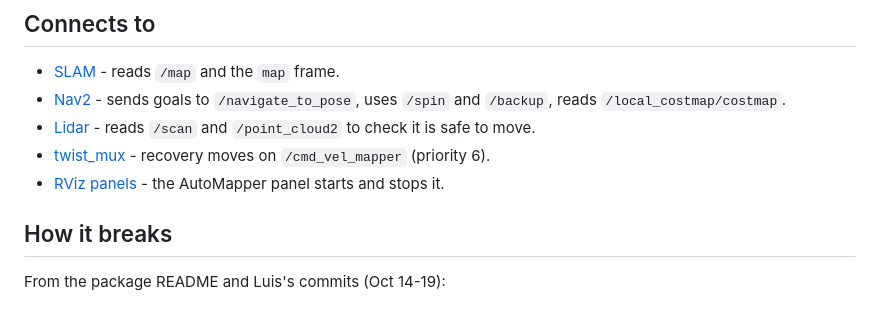
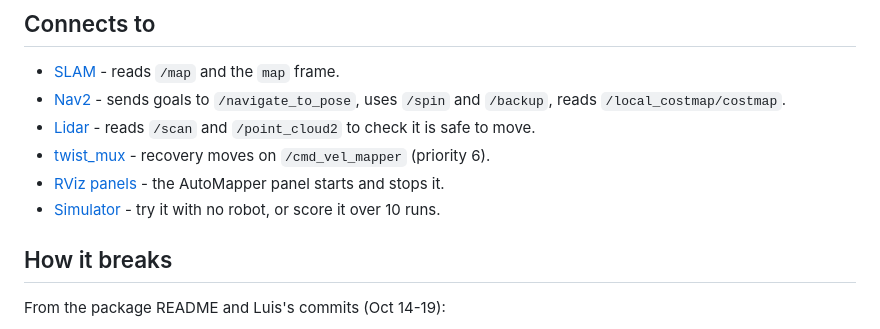
Before and after one commit to LuisMend12/go2-fusion, a Markdown page: docs/wiki/auto-mapper.md, the part around the change. Drawn GitHub-style.

```diff
--- a/docs/wiki/auto-mapper.md
+++ b/docs/wiki/auto-mapper.md
@@ -67,6 +67,7 @@ Part of: [Maps and navigation](maps-nav.md)
 - [Lidar](lidar.md) - reads `/scan` and `/point_cloud2` to check it is safe to move.
 - [twist_mux](twist-mux.md) - recovery moves on `/cmd_vel_mapper` (priority 6).
 - [RViz panels](rviz-panels.md) - the AutoMapper panel starts and stops it.
+- [Simulator](simulator.md) - try it with no robot, or score it over 10 runs.
 
 ## How it breaks
 
```
Also changed, not shown: docs/wiki/people.md (+1 -1 lines), docs/wiki/simulator.md (+11 -5 lines).
